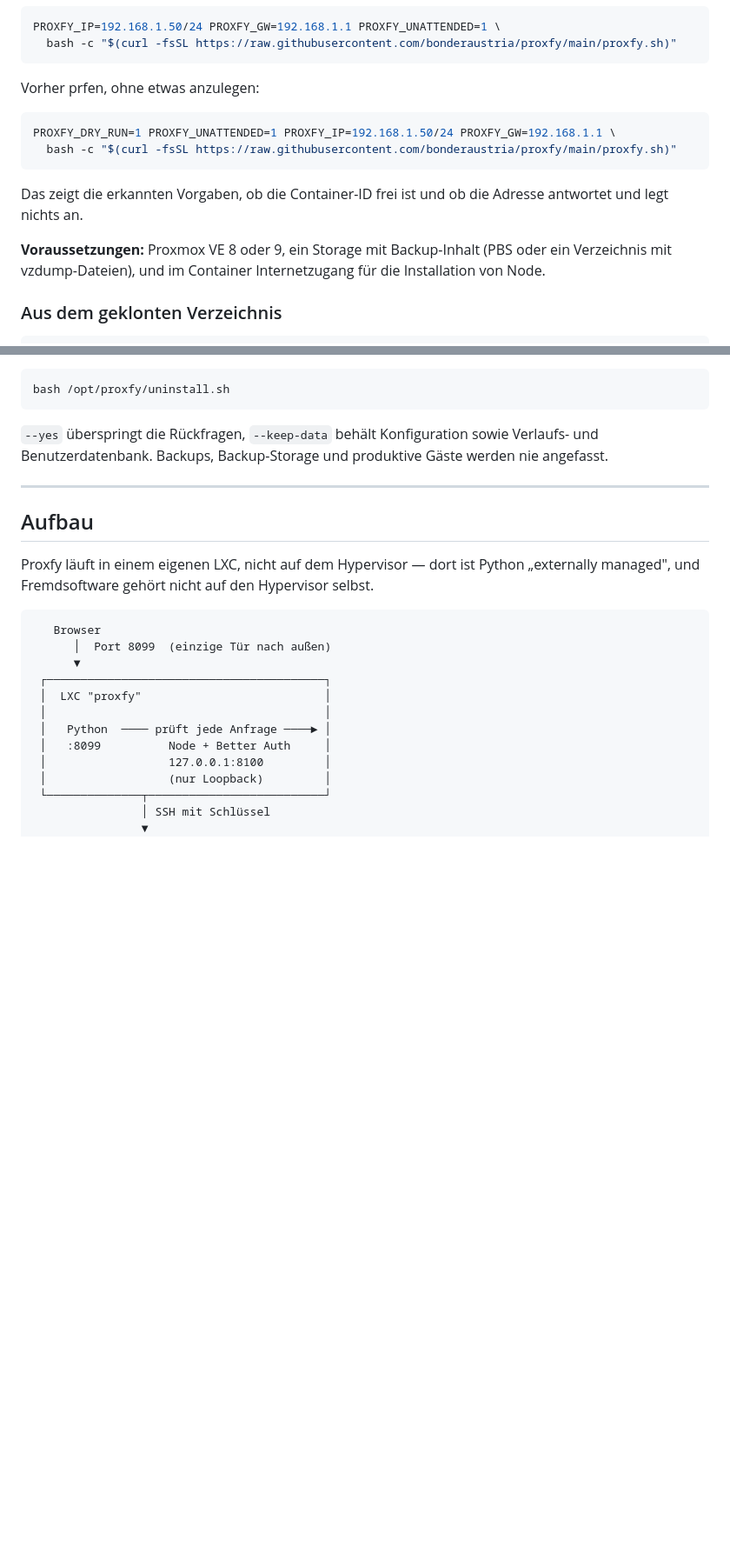
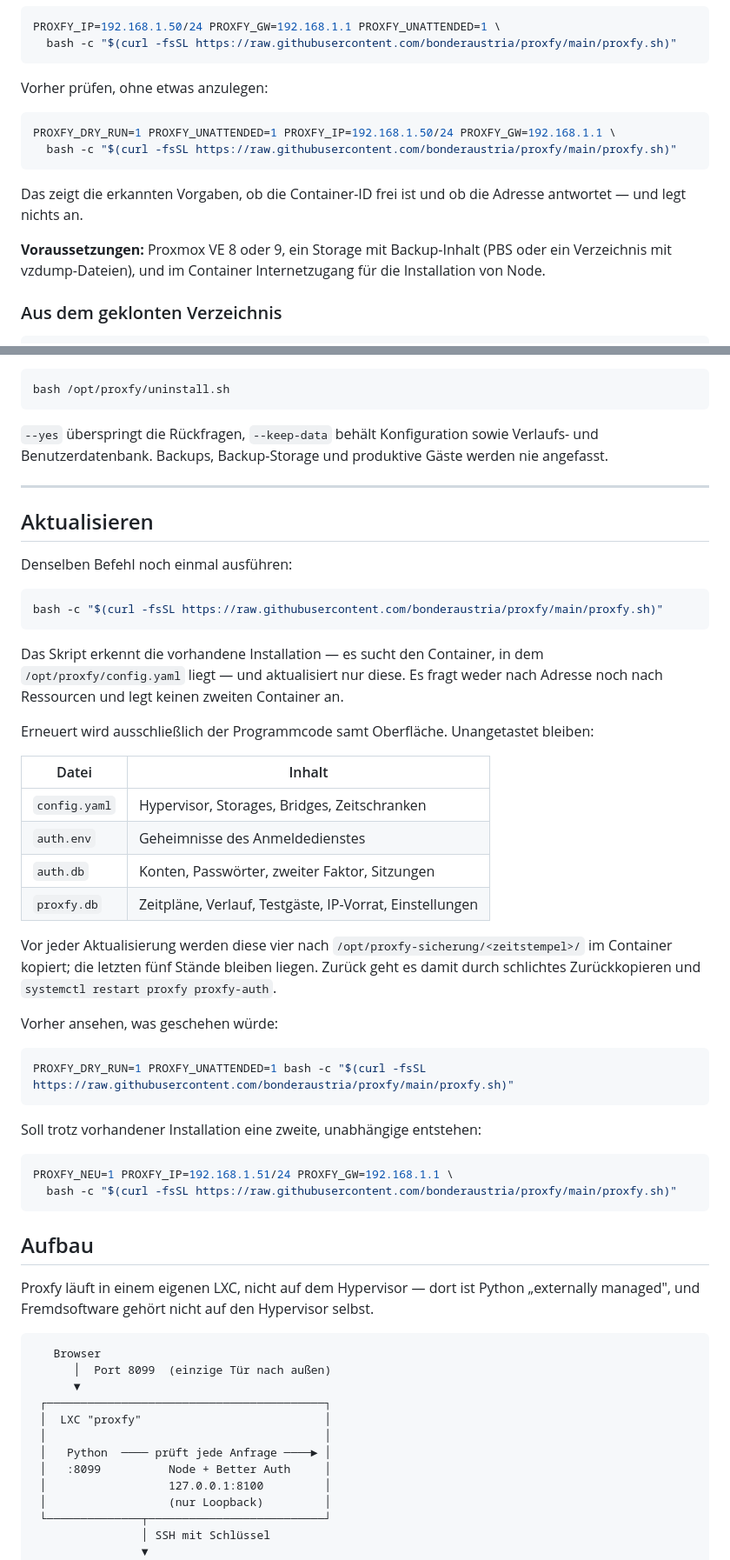
Before and after one commit to bonderaustria/proxfy, a Markdown page: README.md, 2 parts joined by grey strips. Shown at 87% size. GitHub-like rendering; blank space fills up the shorter version.

Commit message:
README: Abschnitt zum Aktualisieren, zwei verlorene Zeichen ersetzt

````diff
--- a/README.md
+++ b/README.md
@@ -40,7 +40,7 @@ PROXFY_IP=192.168.1.50/24 PROXFY_GW=192.168.1.1 PROXFY_UNATTENDED=1 \
   bash -c "$(curl -fsSL https://raw.githubusercontent.com/bonderaustria/proxfy/main/proxfy.sh)"
 ```
 
-Vorher prfen, ohne etwas anzulegen:
+Vorher prüfen, ohne etwas anzulegen:
 
 ```bash
 PROXFY_DRY_RUN=1 PROXFY_UNATTENDED=1 PROXFY_IP=192.168.1.50/24 PROXFY_GW=192.168.1.1 \
@@ -48,11 +48,12 @@ PROXFY_DRY_RUN=1 PROXFY_UNATTENDED=1 PROXFY_IP=192.168.1.50/24 PROXFY_GW=192.168
 ```
 
 Das zeigt die erkannten Vorgaben, ob die Container-ID frei ist und ob die
-Adresse antwortet  und legt nichts an.
+Adresse antwortet — und legt nichts an.
 
 **Voraussetzungen:** Proxmox VE 8 oder 9, ein Storage mit Backup-Inhalt (PBS oder
 ein Verzeichnis mit vzdump-Dateien), und im Container Internetzugang für die
 Installation von Node.
+
 
 ### Aus dem geklonten Verzeichnis
 
@@ -73,6 +74,45 @@ werden nie angefasst.
 
 ---
 
+## Aktualisieren
+
+Denselben Befehl noch einmal ausführen:
+
+```bash
+bash -c "$(curl -fsSL https://raw.githubusercontent.com/bonderaustria/proxfy/main/proxfy.sh)"
+```
+
+Das Skript erkennt die vorhandene Installation — es sucht den Container, in dem
+`/opt/proxfy/config.yaml` liegt — und aktualisiert nur diese. Es fragt weder
+nach Adresse noch nach Ressourcen und legt keinen zweiten Container an.
+
+Erneuert wird ausschließlich der Programmcode samt Oberfläche. Unangetastet
+bleiben:
+
+| Datei | Inhalt |
+|---|---|
+| `config.yaml` | Hypervisor, Storages, Bridges, Zeitschranken |
+| `auth.env` | Geheimnisse des Anmeldedienstes |
+| `auth.db` | Konten, Passwörter, zweiter Faktor, Sitzungen |
+| `proxfy.db` | Zeitpläne, Verlauf, Testgäste, IP-Vorrat, Einstellungen |
+
+Vor jeder Aktualisierung werden diese vier nach
+`/opt/proxfy-sicherung/<zeitstempel>/` im Container kopiert; die letzten fünf
+Stände bleiben liegen. Zurück geht es damit durch schlichtes Zurückkopieren und
+`systemctl restart proxfy proxfy-auth`.
+
+Vorher ansehen, was geschehen würde:
+
+```bash
+PROXFY_DRY_RUN=1 PROXFY_UNATTENDED=1 bash -c "$(curl -fsSL https://raw.githubusercontent.com/bonderaustria/proxfy/main/proxfy.sh)"
+```
+
+Soll trotz vorhandener Installation eine zweite, unabhängige entstehen:
+
+```bash
+PROXFY_NEU=1 PROXFY_IP=192.168.1.51/24 PROXFY_GW=192.168.1.1 \
+  bash -c "$(curl -fsSL https://raw.githubusercontent.com/bonderaustria/proxfy/main/proxfy.sh)"
+```
 ## Aufbau
 
 Proxfy läuft in einem eigenen LXC, nicht auf dem Hypervisor — dort ist Python
````
